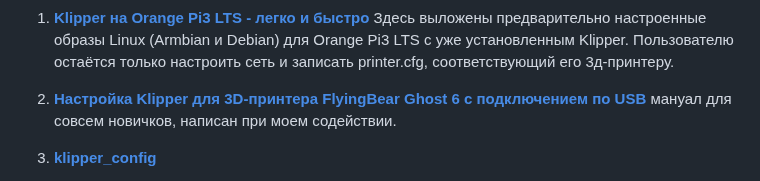
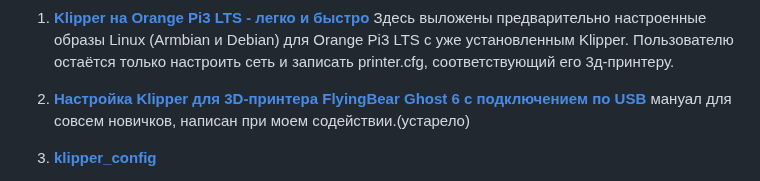
Before and after one commit to Tombraider2006/klipperFB6, a Markdown page: README.md, the part around the change. GitHub-like rendering.

```diff
--- a/README.md
+++ b/README.md
@@ -80,7 +80,7 @@
  1. [**Klipper на Orange Pi3 LTS - легко и быстро**](https://github.com/evgs/OrangePi3Lts/blob/main/sd_images.md) Здесь выложены предварительно настроенные образы Linux (Armbian и Debian) для Orange Pi3 LTS с уже установленным Klipper. Пользователю остаётся только настроить сеть и записать printer.cfg, соответствующий его 3д-принтеру.
 
  2.  [**Настройка Klipper для 3D-принтера FlyingBear Ghost 6 с подключением по USB**](klipper.md)
- мануал  для совсем новичков, написан при моем содействии.
+ мануал  для совсем новичков, написан при моем содействии.(устарело)
 
  1. [**klipper_config**](https://github.com/Tombraider2006/klipperFB6/tree/main/klipper_config)
 
```
